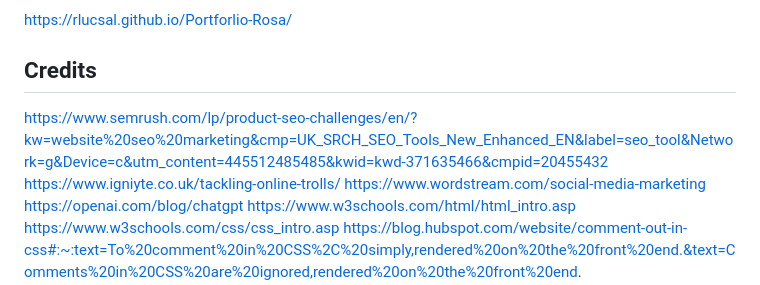
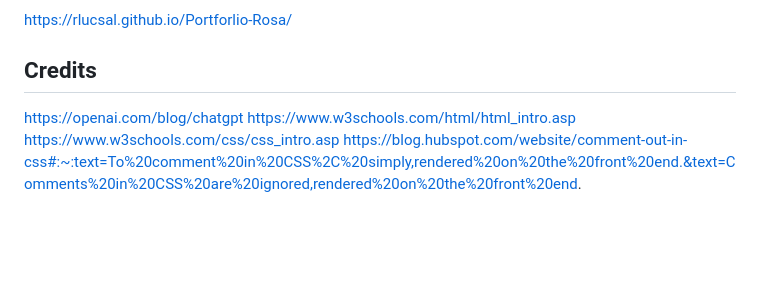
Before and after one commit to RlucSal/Portforlio-Rosa, a Markdown page: README.md, the part around the change. GitHub-like rendering; blank space fills up the shorter version.

Commit message:
Update README.md
updated readme

```diff
--- a/README.md
+++ b/README.md
@@ -46,9 +46,7 @@
 https://rlucsal.github.io/Portforlio-Rosa/
 
 ## Credits
-https://www.semrush.com/lp/product-seo-challenges/en/?kw=website%20seo%20marketing&cmp=UK_SRCH_SEO_Tools_New_Enhanced_EN&label=seo_tool&Network=g&Device=c&utm_content=445512485485&kwid=kwd-371635466&cmpid=20455432
-https://www.igniyte.co.uk/tackling-online-trolls/
-https://www.wordstream.com/social-media-marketing
+
 https://openai.com/blog/chatgpt
 https://www.w3schools.com/html/html_intro.asp
 https://www.w3schools.com/css/css_intro.asp
```
